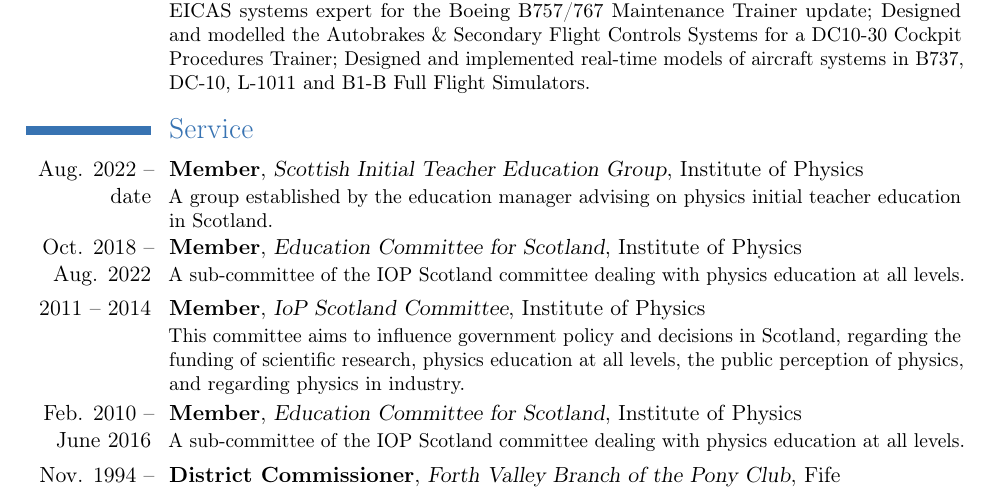
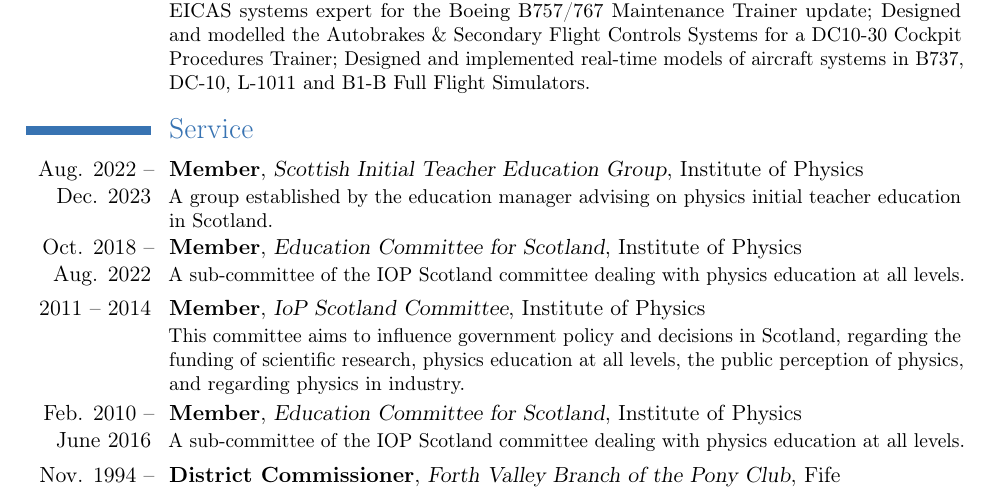
Before and after one commit to NixImagery/CV, a LaTeX CV (cv.tex): part of page 4 of 4, cut so that both start at the same text. Compiled offline with pdfLaTeX.

```diff
--- a/cv.tex
+++ b/cv.tex
@@ -104,7 +104,7 @@
     \cventry{Aug. 1981 - Feb. 1986}{Systems Design Engineer/Project Manager}{Rediffusion Simulation Ltd}{Crawley}{West Sussex}{Boeing B757/767 Maintenance Trainer update (Seattle); TWA B767 Flight Test Update (Kansas City); JAL B767 FFS installation and JCAB approval (FAA Phase II) in Tokyo; EICAS systems expert for the Boeing B757/767 Maintenance Trainer update; Designed and modelled the Autobrakes \& Secondary Flight Controls Systems for a DC10-30 Cockpit Procedures Trainer; Designed and implemented real-time models of aircraft systems in B737, DC-10, L-1011 and B1-B Full Flight Simulators.}
 %
 \section{Service}
-\cventry{Aug. 2022 -- date}{Member}{Scottish Initial Teacher Education Group}{Institute of Physics}{}{A group established by the education manager advising on physics initial teacher education in Scotland.}
+\cventry{Aug. 2022 -- Dec. 2023}{Member}{Scottish Initial Teacher Education Group}{Institute of Physics}{}{A group established by the education manager advising on physics initial teacher education in Scotland.}
 \cventry{Oct. 2018 -- Aug. 2022}{Member}{Education Committee for Scotland}{Institute of Physics}{}{A sub-committee of the IOP Scotland committee dealing with physics education at all levels.}
 \cventry{2011 -- 2014}{Member}{IoP Scotland Committee}{Institute of Physics}{}{This committee aims to influence government policy and decisions in Scotland, regarding the funding of scientific research, physics education at all levels, the public perception of physics, and regarding physics in industry.}
 \cventry{Feb. 2010 -- June 2016}{Member}{Education Committee for Scotland}{Institute of Physics}{}{A sub-committee of the IOP Scotland committee dealing with physics education at all levels.}
```
Also changed, not shown: cv.pdf, cv.tex (2 more changed lines).
